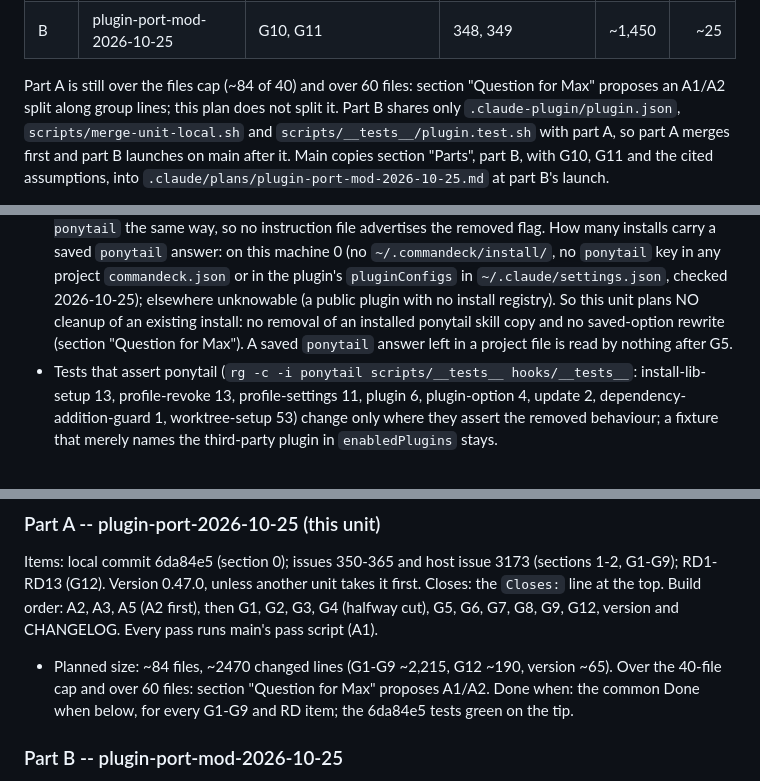
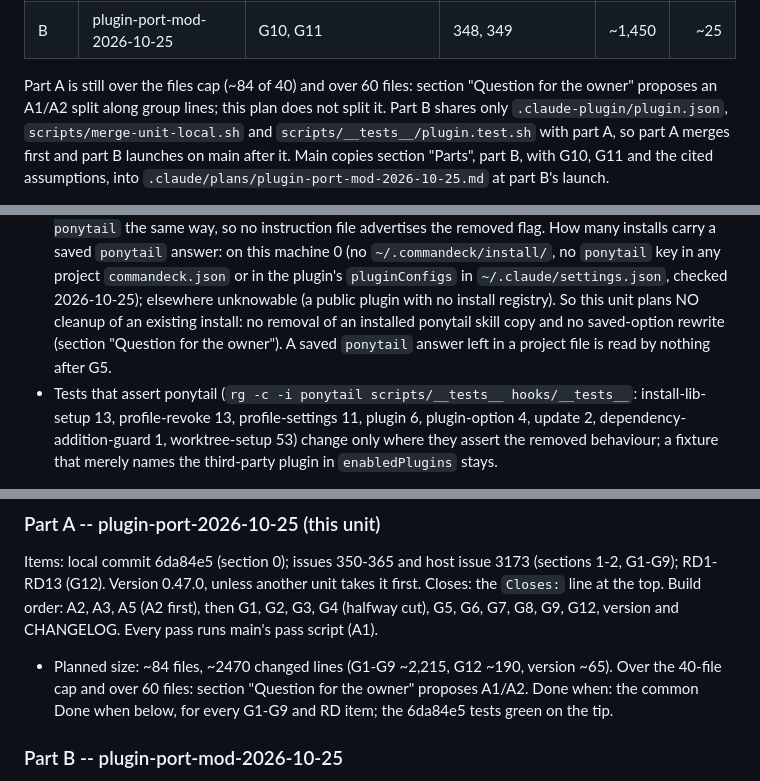
Before and after one commit to pushprove-max/Commandeck, a Markdown page: .claude/plans/plugin-port-2026-10-25.md, 3 parts joined by grey strips. Drawn GitHub-style.

Commit message:
plan(plugin-port-2026-10-25): refer to the owner by role (leak check)

```diff
--- a/.claude/plans/plugin-port-2026-10-25.md
+++ b/.claude/plans/plugin-port-2026-10-25.md
@@ -18,7 +18,7 @@ when (section "Parts"):
 | A | plugin-port-2026-10-25 (this plan file) | G1-G9, the drift items, local commit 6da84e5 | 350-365, host 3173, every drift line | ~2,470 | ~84 |
 | B | plugin-port-mod-2026-10-25 | G10, G11 | 348, 349 | ~1,450 | ~25 |
 
-Part A is still over the files cap (~84 of 40) and over 60 files: section "Question for Max" proposes an A1/A2 split
+Part A is still over the files cap (~84 of 40) and over 60 files: section "Question for the owner" proposes an A1/A2 split
 along group lines; this plan does not split it. Part B shares only `.claude-plugin/plugin.json`, `scripts/merge-unit-local.sh` and
 `scripts/__tests__/plugin.test.sh` with part A, so part A merges first and part B launches on main after it. Main
 copies section "Parts", part B, with G10, G11 and the cited assumptions, into `.claude/plans/plugin-port-mod-2026-10-25.md`
@@ -339,7 +339,7 @@ builder-codex-pass-class-return.test.sh "a class's first return after a GO round
   (no `~/.commandeck/install/`, no `ponytail` key in any project `commandeck.json` or in the plugin's
   `pluginConfigs` in `~/.claude/settings.json`, checked 2026-10-25); elsewhere unknowable (a public plugin with no
   install registry). So this unit plans NO cleanup of an existing install: no removal of an installed ponytail skill
-  copy and no saved-option rewrite (section "Question for Max"). A saved `ponytail` answer left in a project file is
+  copy and no saved-option rewrite (section "Question for the owner"). A saved `ponytail` answer left in a project file is
   read by nothing after G5.
 - Tests that assert ponytail (`rg -c -i ponytail scripts/__tests__ hooks/__tests__`: install-lib-setup 13,
   profile-revoke 13, profile-settings 11, plugin 6, plugin-option 4, update 2, dependency-addition-guard 1,
@@ -792,7 +792,7 @@ Version 0.47.0, unless another unit takes it first. Closes: the `Closes:` line a
 Build order: A2, A3, A5 (A2 first), then G1, G2, G3, G4 (halfway cut), G5, G6, G7, G8, G9, G12, version and
 CHANGELOG. Every pass runs main's pass script (A1).
 - Planned size: ~84 files, ~2470 changed lines (G1-G9 ~2,215, G12 ~190, version ~65). Over the 40-file cap and over
-  60 files: section "Question for Max" proposes A1/A2.
+  60 files: section "Question for the owner" proposes A1/A2.
 Done when: the common Done when below, for every G1-G9 and RD item; the 6da84e5 tests green on the tip.
 
 ### Part B -- plugin-port-mod-2026-10-25
```
Also changed, not shown: other parts of .claude/plans/plugin-port-2026-10-25.md (+3 -3 lines).
